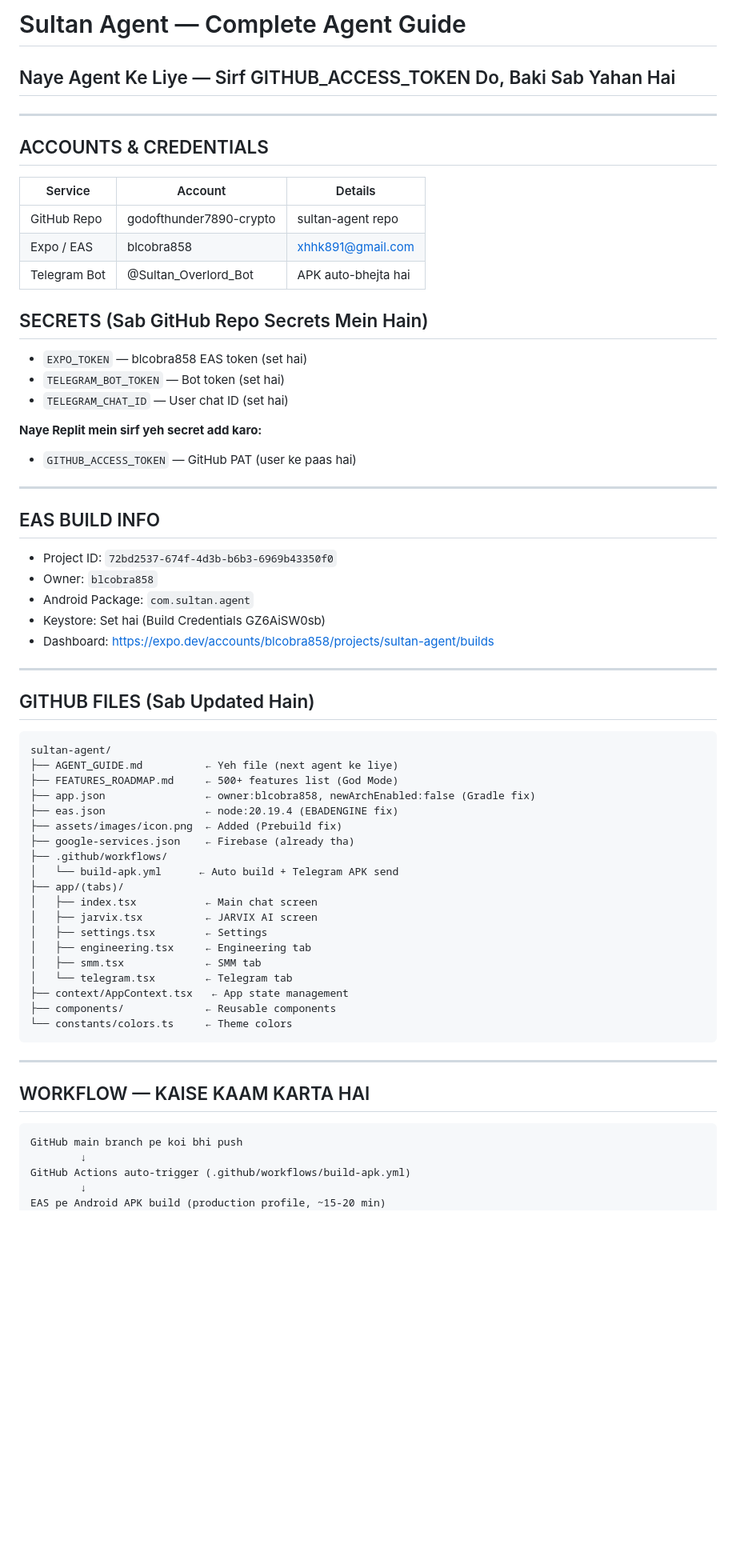
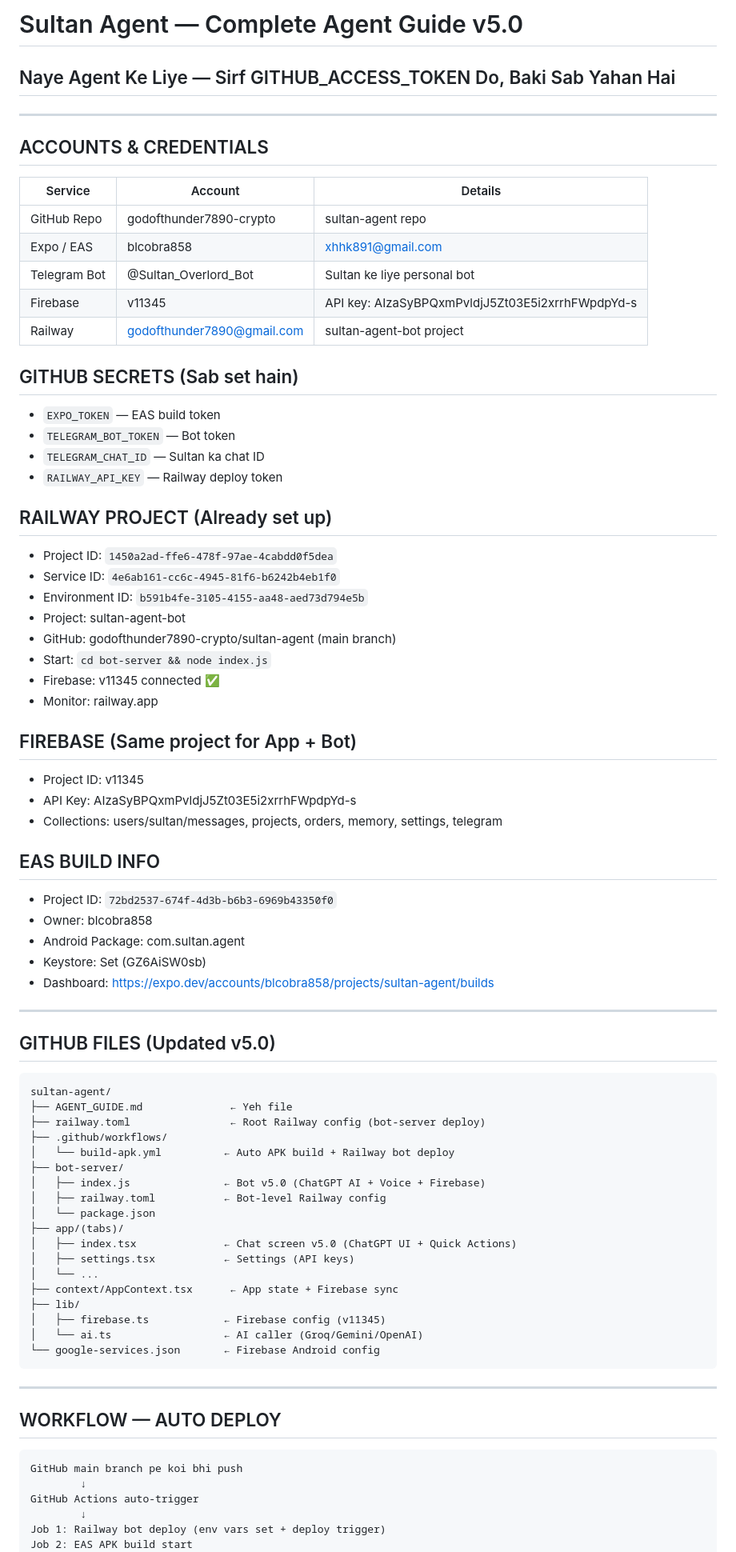
Before and after one commit to godofthunder7890-crypto/sultan-agent, a Markdown page: AGENT_GUIDE.md, the part around one of its changes. Shown at 80% size. GitHub-like rendering; blank space fills up the shorter version.

Commit message:
chore: Sultan Agent v5.0 — connect all APIs (AGENT_GUIDE.md)

````diff
--- a/AGENT_GUIDE.md
+++ b/AGENT_GUIDE.md
@@ -1,4 +1,4 @@
-# Sultan Agent — Complete Agent Guide
+# Sultan Agent — Complete Agent Guide v5.0
 
 ## Naye Agent Ke Liye — Sirf GITHUB_ACCESS_TOKEN Do, Baki Sab Yahan Hai
 
@@ -10,59 +10,72 @@
 |---------|---------|---------|
 | GitHub Repo | godofthunder7890-crypto | sultan-agent repo |
 | Expo / EAS | blcobra858 | xhhk891@gmail.com |
-| Telegram Bot | @Sultan_Overlord_Bot | APK auto-bhejta hai |
+| Telegram Bot | @Sultan_Overlord_Bot | Sultan ke liye personal bot |
+| Firebase | v11345 | API key: AIzaSyBPQxmPvldjJ5Zt03E5i2xrrhFWpdpYd-s |
+| Railway | godofthunder7890@gmail.com | sultan-agent-bot project |
 
-## SECRETS (Sab GitHub Repo Secrets Mein Hain)
-- `EXPO_TOKEN` — blcobra858 EAS token (set hai)
-- `TELEGRAM_BOT_TOKEN` — Bot token (set hai)
-- `TELEGRAM_CHAT_ID` — User chat ID (set hai)
+## GITHUB SECRETS (Sab set hain)
+- `EXPO_TOKEN` — EAS build token
+- `TELEGRAM_BOT_TOKEN` — Bot token
+- `TELEGRAM_CHAT_ID` — Sultan ka chat ID
+- `RAILWAY_API_KEY` — Railway deploy token
 
-**Naye Replit mein sirf yeh secret add karo:**
-- `GITHUB_ACCESS_TOKEN` — GitHub PAT (user ke paas hai)
+## RAILWAY PROJECT (Already set up)
+- Project ID: `1450a2ad-ffe6-478f-97ae-4cabdd0f5dea`
+- Service ID: `4e6ab161-cc6c-4945-81f6-b6242b4eb1f0`
+- Environment ID: `b591b4fe-3105-4155-aa48-aed73d794e5b`
+- Project: sultan-agent-bot
+- GitHub: godofthunder7890-crypto/sultan-agent (main branch)
+- Start: `cd bot-server && node index.js`
+- Firebase: v11345 connected ✅
+- Monitor: railway.app
 
----
+## FIREBASE (Same project for App + Bot)
+- Project ID: v11345
+- API Key: AIzaSyBPQxmPvldjJ5Zt03E5i2xrrhFWpdpYd-s
+- Collections: users/sultan/messages, projects, orders, memory, settings, telegram
 
 ## EAS BUILD INFO
 - Project ID: `72bd2537-674f-4d3b-b6b3-6969b43350f0`
-- Owner: `blcobra858`
-- Android Package: `com.sultan.agent`
-- Keystore: Set hai (Build Credentials GZ6AiSW0sb)
+- Owner: blcobra858
+- Android Package: com.sultan.agent
+- Keystore: Set (GZ6AiSW0sb)
 - Dashboard: https://expo.dev/accounts/blcobra858/projects/sultan-agent/builds
 
 ---
 
-## GITHUB FILES (Sab Updated Hain)
+## GITHUB FILES (Updated v5.0)
 
 ```
 sultan-agent/
-├── AGENT_GUIDE.md          ← Yeh file (next agent ke liye)
-├── FEATURES_ROADMAP.md     ← 500+ features list (God Mode)
-├── app.json                ← owner:blcobra858, newArchEnabled:false (Gradle fix)
-├── eas.json                ← node:20.19.4 (EBADENGINE fix)
-├── assets/images/icon.png  ← Added (Prebuild fix)
-├── google-services.json    ← Firebase (already tha)
+├── AGENT_GUIDE.md              ← Yeh file
+├── railway.toml                ← Root Railway config (bot-server deploy)
 ├── .github/workflows/
-│   └── build-apk.yml      ← Auto build + Telegram APK send
+│   └── build-apk.yml          ← Auto APK build + Railway bot deploy
+├── bot-server/
+│   ├── index.js               ← Bot v5.0 (ChatGPT AI + Voice + Firebase)
+│   ├── railway.toml           ← Bot-level Railway config
+│   └── package.json
 ├── app/(tabs)/
-│   ├── index.tsx           ← Main chat screen
-│   ├── jarvix.tsx          ← JARVIX AI screen
-│   ├── settings.tsx        ← Settings
-│   ├── engineering.tsx     ← Engineering tab
-│   ├── smm.tsx             ← SMM tab
-│   └── telegram.tsx        ← Telegram tab
-├── context/AppContext.tsx   ← App state management
-├── components/             ← Reusable components
-└── constants/colors.ts     ← Theme colors
+│   ├── index.tsx              ← Chat screen v5.0 (ChatGPT UI + Quick Actions)
+│   ├── settings.tsx           ← Settings (API keys)
+│   └── ...
+├── context/AppContext.tsx      ← App state + Firebase sync
+├── lib/
+│   ├── firebase.ts            ← Firebase config (v11345)
+│   └── ai.ts                  ← AI caller (Groq/Gemini/OpenAI)
+└── google-services.json       ← Firebase Android config
 ```
 
 ---
 
-## WORKFLOW — KAISE KAAM KARTA HAI
+## WORKFLOW — AUTO DEPLOY
 
 ```
 GitHub main branch pe koi bhi push
         ↓
-GitHub Actions auto-trigger (.github/workflows/build-apk.yml)
+GitHub Actions auto-trigger
         ↓
-EAS pe Android APK build (production profile, ~15-20 min)
+Job 1: Railway bot deploy (env vars set + deploy trigger)
+Job 2: EAS APK build start
         ↓
````
Also changed, not shown: other parts of AGENT_GUIDE.md (+16 -108 lines).
